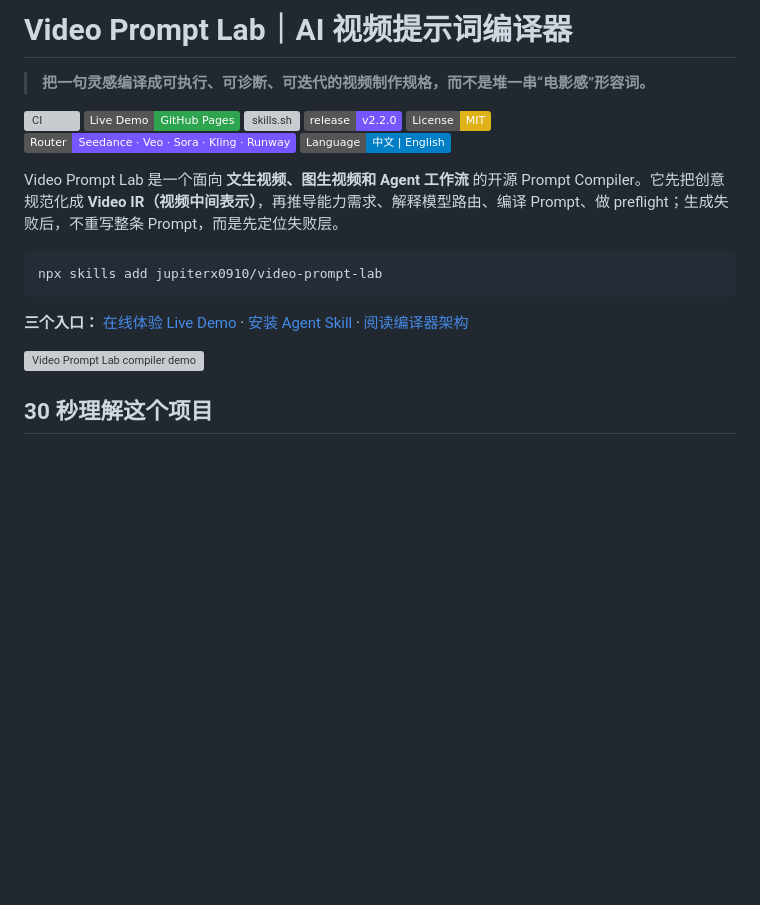
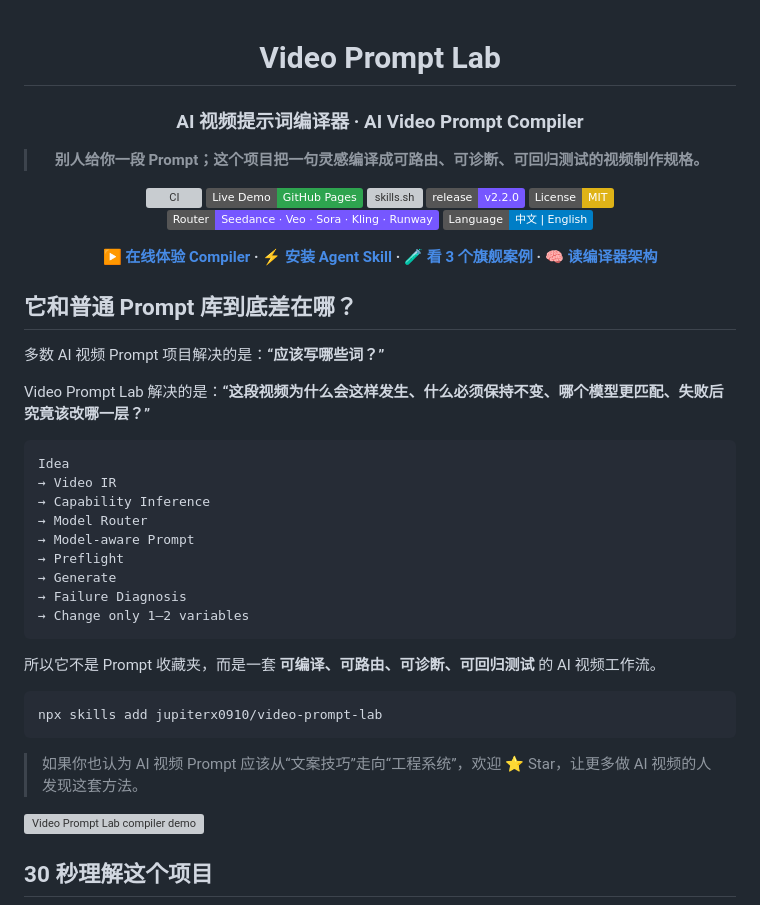
Before and after one commit to jupiterx0910/video-prompt-lab, a Markdown page: README.md, the part around the change. GitHub-like rendering; badges without logos; blank space fills up the shorter version; grey boxes are pictures that could not be loaded.

Commit message:
docs: sharpen README hero for star conversion

````diff
--- a/README.md
+++ b/README.md
@@ -1,6 +1,10 @@
-# Video Prompt Lab｜AI 视频提示词编译器
+<div align="center">
 
-> **把一句灵感编译成可执行、可诊断、可迭代的视频制作规格，而不是堆一串“电影感”形容词。**
+# Video Prompt Lab
+
+### AI 视频提示词编译器 · AI Video Prompt Compiler
+
+> **别人给你一段 Prompt；这个项目把一句灵感编译成可路由、可诊断、可回归测试的视频制作规格。**
 
 [![CI](https://img.shields.io/github/actions/workflow/status/jupiterx0910/video-prompt-lab/validate.yml?branch=main&label=validation)](.github/workflows/validate.yml)
 [![Live Demo](https://img.shields.io/badge/Live%20Demo-GitHub%20Pages-2ea44f)](https://jupiterx0910.github.io/video-prompt-lab/)
@@ -10,13 +14,35 @@
 [![Models](https://img.shields.io/badge/Router-Seedance%20·%20Veo%20·%20Sora%20·%20Kling%20·%20Runway-7657ff)](router/models.json)
 [![Language](https://img.shields.io/badge/Language-中文%20%7C%20English-blue)](README_EN.md)
 
-Video Prompt Lab 是一个面向 **文生视频、图生视频和 Agent 工作流** 的开源 Prompt Compiler。它先把创意规范化成 **Video IR（视频中间表示）**，再推导能力需求、解释模型路由、编译 Prompt、做 preflight；生成失败后，不重写整条 Prompt，而是先定位失败层。
+**[▶ 在线体验 Compiler](https://jupiterx0910.github.io/video-prompt-lab/) · [⚡ 安装 Agent Skill](SKILL.md) · [🧪 看 3 个旗舰案例](#flagship-cases三个旗舰案例) · [🧠 读编译器架构](docs/prompt-compiler-v2.md)**
+
+</div>
+
+## 它和普通 Prompt 库到底差在哪？
+
+多数 AI 视频 Prompt 项目解决的是：**“应该写哪些词？”**
+
+Video Prompt Lab 解决的是：**“这段视频为什么会这样发生、什么必须保持不变、哪个模型更匹配、失败后究竟该改哪一层？”**
+
+```text
+Idea
+→ Video IR
+→ Capability Inference
+→ Model Router
+→ Model-aware Prompt
+→ Preflight
+→ Generate
+→ Failure Diagnosis
+→ Change only 1–2 variables
+```
+
+所以它不是 Prompt 收藏夹，而是一套 **可编译、可路由、可诊断、可回归测试** 的 AI 视频工作流。
 
 ```bash
 npx skills add jupiterx0910/video-prompt-lab
 ```
 
-**三个入口：** [在线体验 Live Demo](https://jupiterx0910.github.io/video-prompt-lab/) · [安装 Agent Skill](SKILL.md) · [阅读编译器架构](docs/prompt-compiler-v2.md)
+> 如果你也认为 AI 视频 Prompt 应该从“文案技巧”走向“工程系统”，欢迎 ⭐ Star，让更多做 AI 视频的人发现这套方法。
 
 ![Video Prompt Lab compiler demo](docs/assets/compiler-demo.svg)
 
````
